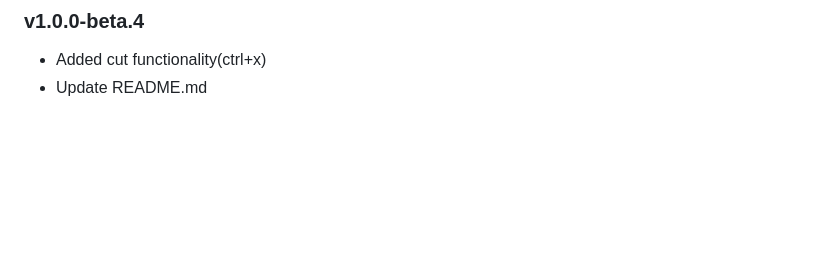
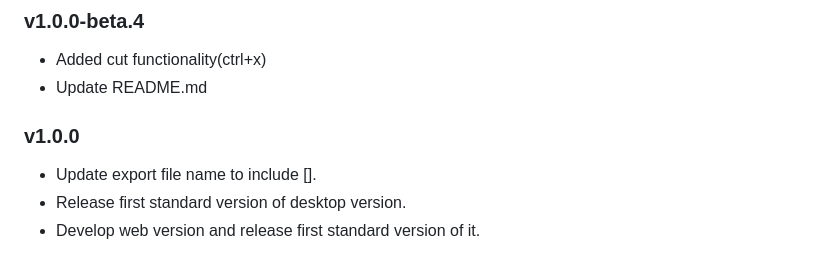
Before and after one commit to dylanz666/wanchai, a Markdown page: README.md, the part around the change. Rendered like a GitHub page; blank space fills up the shorter version.

Commit message:
doc: add release info for v1.0.0

```diff
--- a/README.md
+++ b/README.md
@@ -171,3 +171,8 @@ Count=49
 ### v1.0.0-beta.4
 - Added cut functionality(ctrl+x)
 - Update README.md
+
+### v1.0.0
+- Update export file name to include [].
+- Release first standard version of desktop version.
+- Develop web version and release first standard version of it.
```
